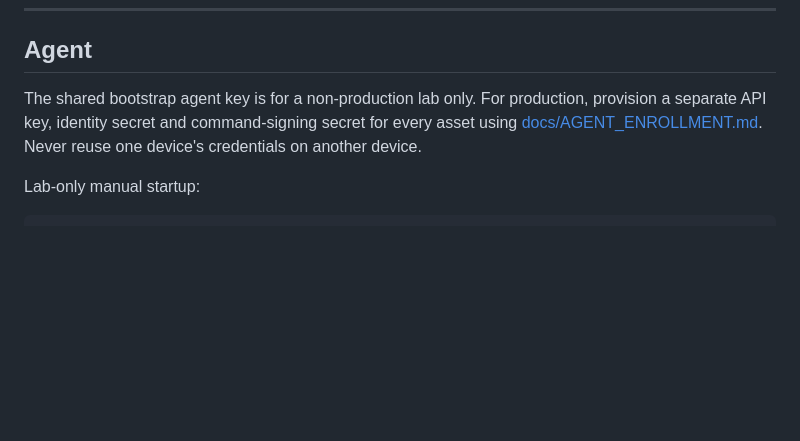
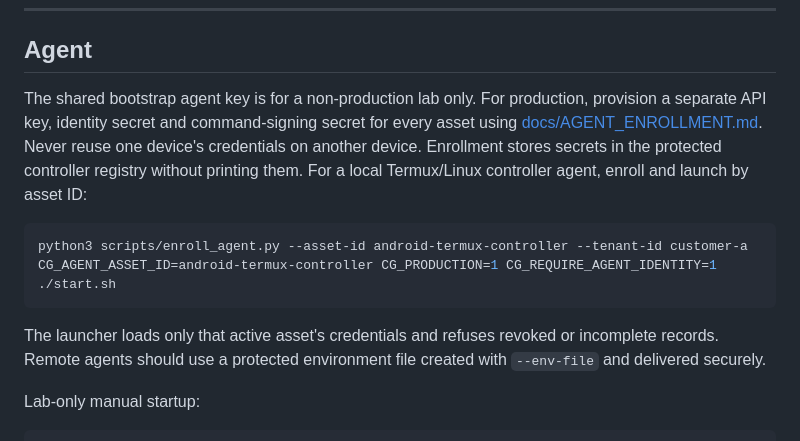
Before and after one commit to trintechdigitaldefense/cyberguardian, a Markdown page: README.md, the part around the change. Drawn GitHub-style; blank space fills up the shorter version.

Commit message:
Document registry-backed per-device agent startup

````diff
--- a/README.md
+++ b/README.md
@@ -96,7 +96,14 @@ See [docs/HARDENING.md](docs/HARDENING.md) for the full production configuration
 
 ## Agent
 
-The shared bootstrap agent key is for a non-production lab only. For production, provision a separate API key, identity secret and command-signing secret for every asset using [docs/AGENT_ENROLLMENT.md](docs/AGENT_ENROLLMENT.md). Never reuse one device's credentials on another device.
+The shared bootstrap agent key is for a non-production lab only. For production, provision a separate API key, identity secret and command-signing secret for every asset using [docs/AGENT_ENROLLMENT.md](docs/AGENT_ENROLLMENT.md). Never reuse one device's credentials on another device. Enrollment stores secrets in the protected controller registry without printing them. For a local Termux/Linux controller agent, enroll and launch by asset ID:
+
+```bash
+python3 scripts/enroll_agent.py --asset-id android-termux-controller --tenant-id customer-a
+CG_AGENT_ASSET_ID=android-termux-controller CG_PRODUCTION=1 CG_REQUIRE_AGENT_IDENTITY=1 ./start.sh
+```
+
+The launcher loads only that active asset's credentials and refuses revoked or incomplete records. Remote agents should use a protected environment file created with `--env-file` and delivered securely.
 
 Lab-only manual startup:
 
````
